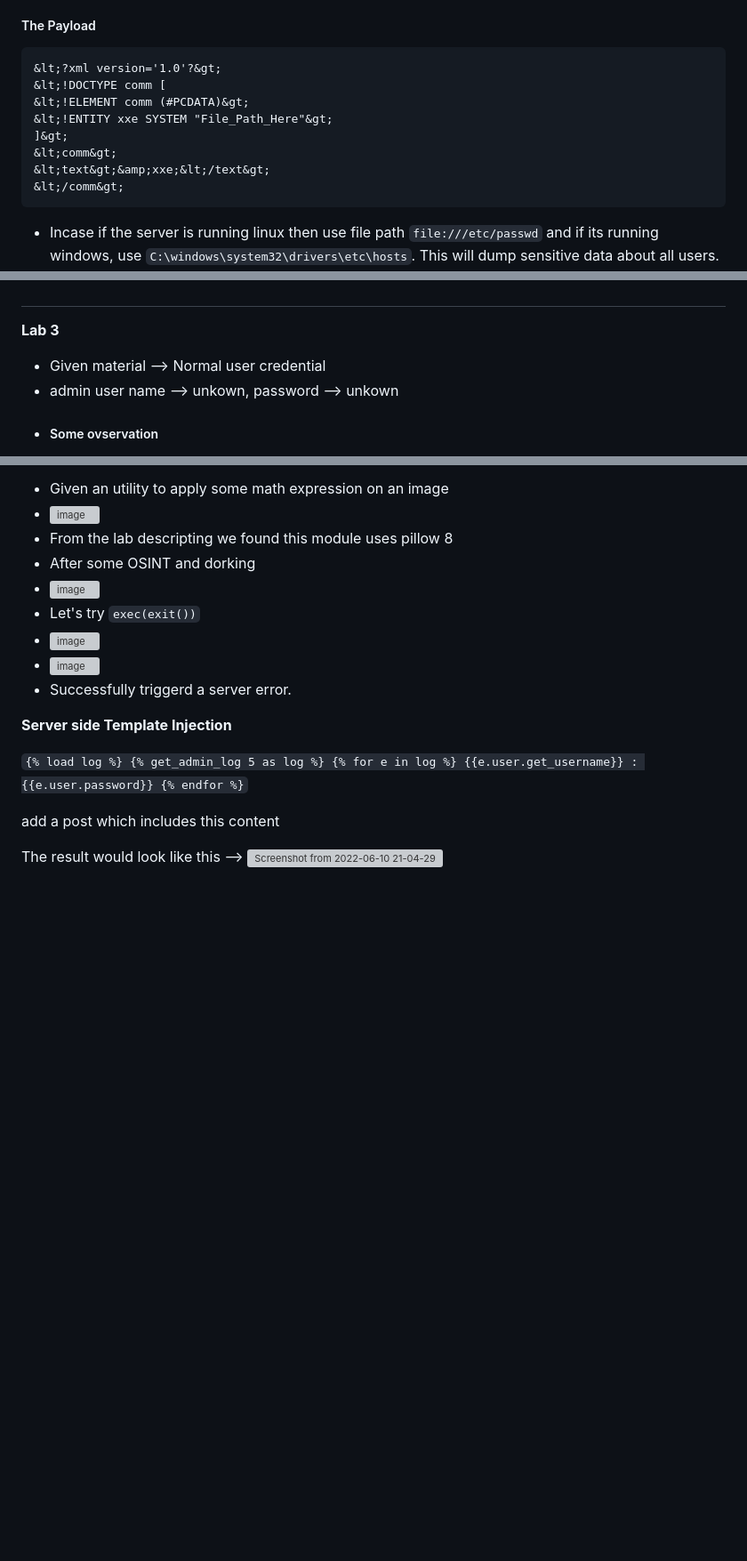
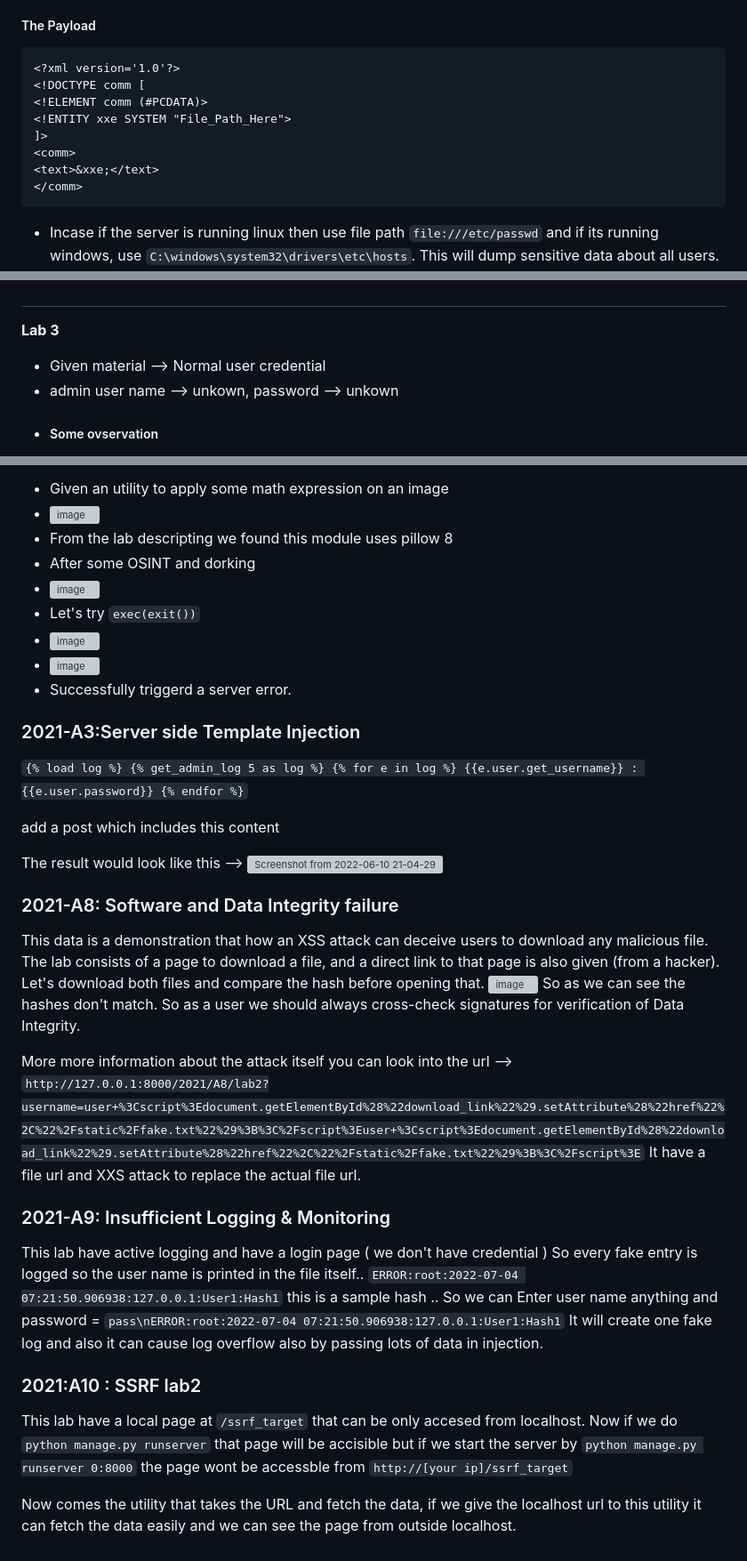
Before and after one commit to FlyingPeg/King-of-Flag, a Markdown page: README.md, 3 parts joined by grey strips. Shown at 89% size. GitHub-like rendering; blank space fills up the shorter version; grey boxes are pictures that could not be loaded.

````diff
--- a/README.md
+++ b/README.md
@@ -130,14 +138,14 @@ Sending data to the server in the form of XML is not actually vulnerable, the vu
 ##### The Payload
 
 ```
-&lt;?xml version='1.0'?&gt;
-&lt;!DOCTYPE comm [
-&lt;!ELEMENT comm (#PCDATA)&gt;
-&lt;!ENTITY xxe SYSTEM "File_Path_Here"&gt;
-]&gt;
-&lt;comm&gt;
-&lt;text&gt;&amp;xxe;&lt;/text&gt;
-&lt;/comm&gt;
+<?xml version='1.0'?>
+<!DOCTYPE comm [
+<!ELEMENT comm (#PCDATA)>
+<!ENTITY xxe SYSTEM "File_Path_Here">
+]>
+<comm>
+<text>&xxe;</text>
+</comm>
 ```
 
 * Incase if the server is running linux then use file path `file:///etc/passwd` and if its running windows, use `C:\windows\system32\drivers\etc\hosts`. This will dump sensitive data about all users.
@@ -470,8 +483,8 @@ This results as being logged in as Admin
    - Brute force the login page ( no delay implemented so it would be better idea) using burp, Zed etc.
 #
 **Lab 3**
-- Given material --&gt; Normal user credential
-- admin user name --&gt; unkown, password --&gt; unkown
+- Given material --> Normal user credential
+- admin user name --> unkown, password --> unkown
 - ##### Some ovservation
    - ![image](https://user-images.githubusercontent.com/75058161/177697795-aa7071d9-b672-4527-af55-231f3612dad7.png)
    - there is a cookie named `cookie` with a value `"User|2022-07-07 06:24:08.802299"` in the format "{username}|{timestamp}"
@@ -495,7 +508,7 @@ This results as being logged in as Admin
 
 
 
-**Server side Template Injection**
+### 2021-A3:Server side Template Injection
 
 `{% load log %}
 {% get_admin_log 5 as log %}
@@ -505,5 +518,28 @@ This results as being logged in as Admin
 
 add a post which includes this content
 
-The result would look like this --&gt;
+The result would look like this -->
 ![Screenshot from 2022-06-10 21-04-29](https://user-images.githubusercontent.com/75058161/173106213-9e218e81-d4b2-4447-9570-4aa8de3dea88.png)
+
+### 2021-A8: Software and Data Integrity failure
+This data is a demonstration that how an XSS attack can deceive users to download any malicious file. The lab consists of a page to download a file, and a direct link to that page is also given (from a hacker). Let's download both files and compare the hash before opening that.
+![image](https://user-images.githubusercontent.com/75058161/190912308-1d26fb2e-2c6c-4c67-bf2a-9bb0f4abbfd0.png)
+So as we can see the hashes don't match. So as a user we should always cross-check signatures for verification of Data Integrity.
+
+More more information about the attack itself you can look into the url -->
+```http://127.0.0.1:8000/2021/A8/lab2?username=user+%3Cscript%3Edocument.getElementById%28%22download_link%22%29.setAttribute%28%22href%22%2C%22%2Fstatic%2Ffake.txt%22%29%3B%3C%2Fscript%3Euser+%3Cscript%3Edocument.getElementById%28%22download_link%22%29.setAttribute%28%22href%22%2C%22%2Fstatic%2Ffake.txt%22%29%3B%3C%2Fscript%3E```
+It have a file url and XXS attack to replace the actual file url.
+
+### 2021-A9: Insufficient Logging & Monitoring
+This lab have active logging and have a login page ( we don't have credential )
+So every fake entry is logged so the user name is printed in the file itself..
+```ERROR:root:2022-07-04 07:21:50.906938:127.0.0.1:User1:Hash1```
+this is a sample hash ..
+So we can Enter user name anything and password = ```pass\nERROR:root:2022-07-04 07:21:50.906938:127.0.0.1:User1:Hash1```
+It will create one fake log and also it can cause log overflow also by passing lots of data in injection.
+
+### 2021:A10 : SSRF lab2
+This lab have a local page at ```/ssrf_target``` that can be only accesed from localhost. Now if we do ```python manage.py runserver``` that page will be accisible
+but if we start the server by ```python manage.py runserver 0:8000``` the page wont be accessble from ```http://[your ip]/ssrf_target```
+
+Now comes the utility that takes the URL and fetch the data, if we give the localhost url to this utility it can fetch the data easily and we can see the page from outside localhost.
````
Also changed, not shown: other parts of README.md (+28 -15 lines).
